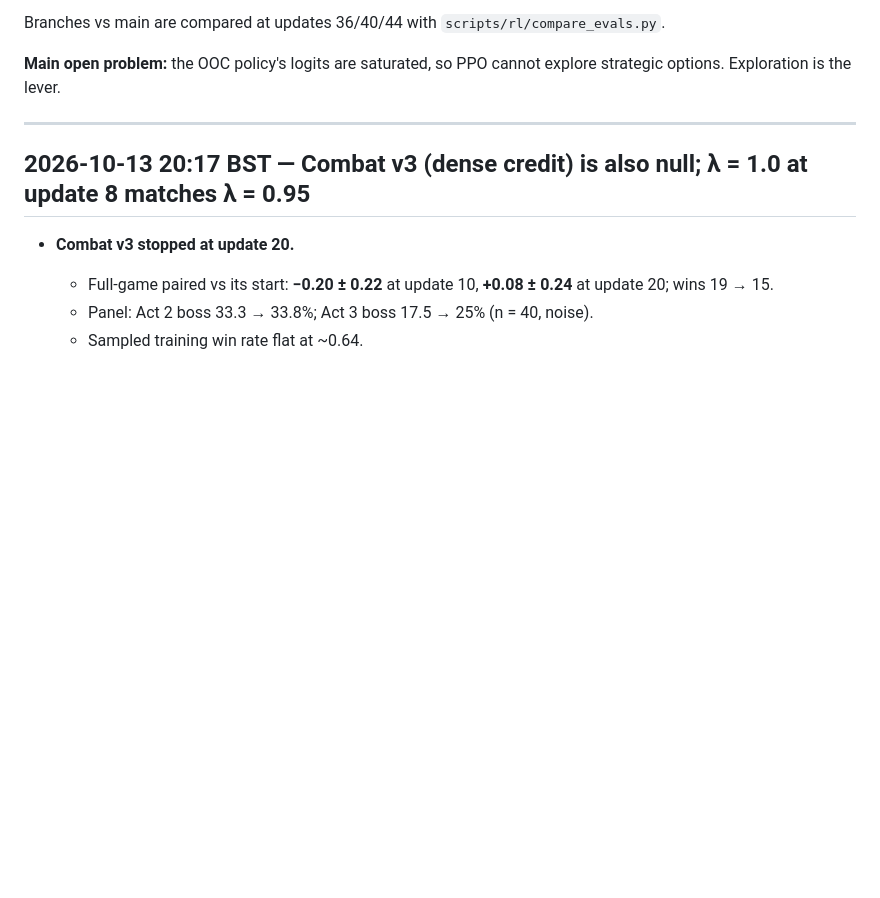
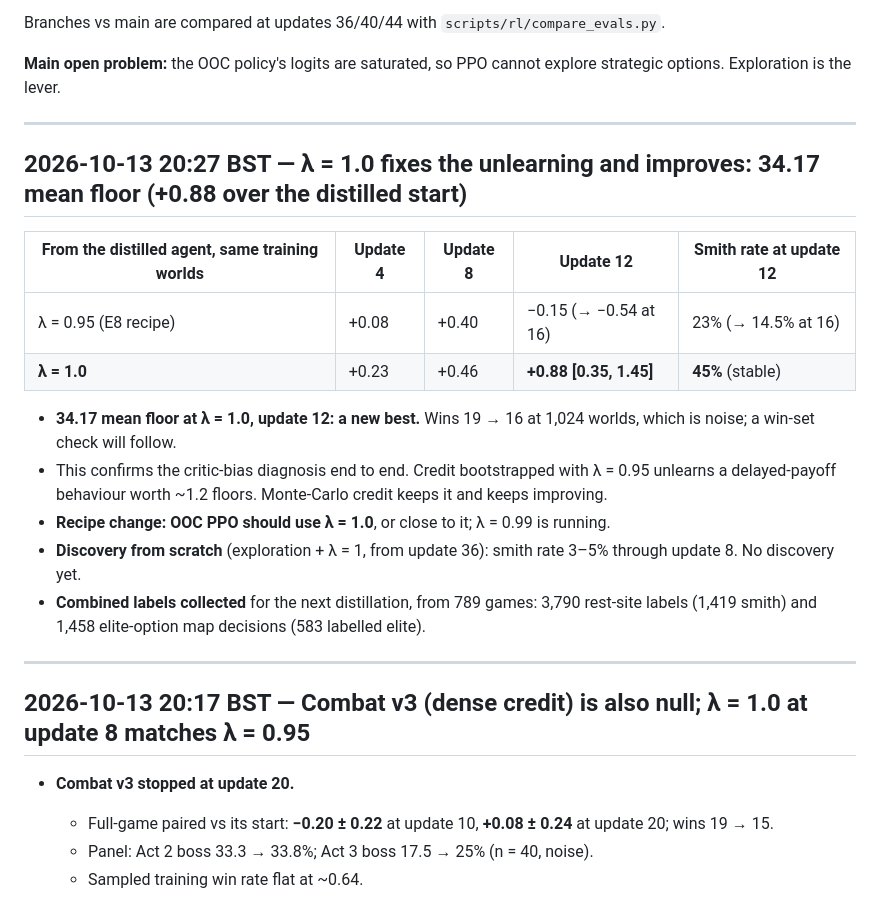
Before and after one commit to SidBaines/sts-ai, a Markdown page: docs/rl_progress_log.md, the part around the change. Drawn GitHub-style; blank space fills up the shorter version.

Commit message:
docs: lambda=1 fixes unlearning, new best 34.17

```diff
--- a/docs/rl_progress_log.md
+++ b/docs/rl_progress_log.md
@@ -80,6 +80,28 @@ Branches vs main are compared at updates 36/40/44 with
 
 **Main open problem:** the OOC policy's logits are saturated, so PPO cannot
 explore strategic options. Exploration is the lever.
+
+---
+
+## 2026-10-13 20:27 BST — λ = 1.0 fixes the unlearning and improves: 34.17 mean floor (+0.88 over the distilled start)
+
+| From the distilled agent, same training worlds | Update 4 | Update 8 | Update 12 | Smith rate at update 12 |
+| --- | --- | --- | --- | --- |
+| λ = 0.95 (E8 recipe) | +0.08 | +0.40 | −0.15 (→ −0.54 at 16) | 23% (→ 14.5% at 16) |
+| **λ = 1.0** | +0.23 | +0.46 | **+0.88 [0.35, 1.45]** | **45%** (stable) |
+
+- **34.17 mean floor at λ = 1.0, update 12: a new best.** Wins 19 → 16 at
+  1,024 worlds, which is noise; a win-set check will follow.
+- This confirms the critic-bias diagnosis end to end. Credit bootstrapped with
+  λ = 0.95 unlearns a delayed-payoff behaviour worth ~1.2 floors. Monte-Carlo
+  credit keeps it and keeps improving.
+- **Recipe change: OOC PPO should use λ = 1.0**, or close to it; λ = 0.99 is
+  running.
+- **Discovery from scratch** (exploration + λ = 1, from update 36): smith rate
+  3–5% through update 8. No discovery yet.
+- **Combined labels collected** for the next distillation, from 789 games:
+  3,790 rest-site labels (1,419 smith) and 1,458 elite-option map decisions
+  (583 labelled elite).
 
 ---
 
```
